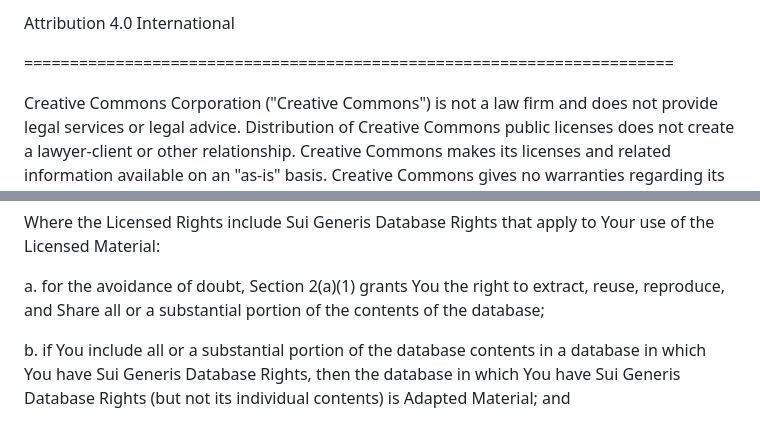
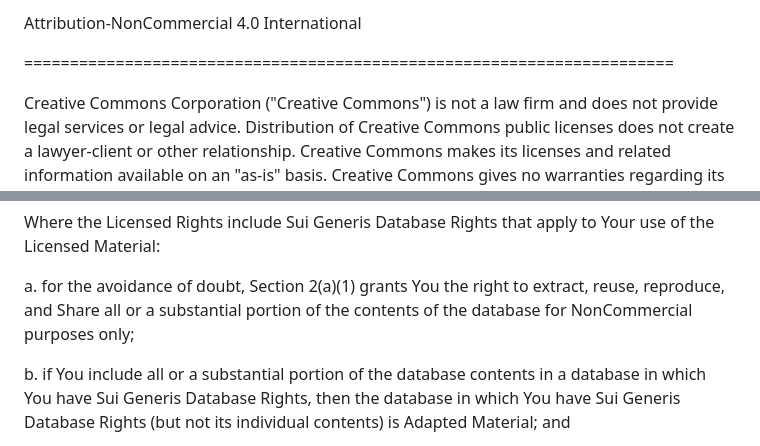
Before and after one commit to 360-info/report-airpollution-health, a Markdown page: LICENCE.md, 2 parts joined by grey strips. Rendered like a GitHub page.

```diff
--- a/LICENCE.md
+++ b/LICENCE.md
@@ -1,4 +1,4 @@
-Attribution 4.0 International
+Attribution-NonCommercial 4.0 International
 
 =======================================================================
 
@@ -266,7 +278,8 @@ apply to Your use of the Licensed Material:
 
   a. for the avoidance of doubt, Section 2(a)(1) grants You the right
      to extract, reuse, reproduce, and Share all or a substantial
-     portion of the contents of the database;
+     portion of the contents of the database for NonCommercial purposes
+     only;
 
   b. if You include all or a substantial portion of the database
      contents in a database in which You have Sui Generis Database
```
Also changed, not shown: other parts of LICENCE.md (+28 -17 lines).
